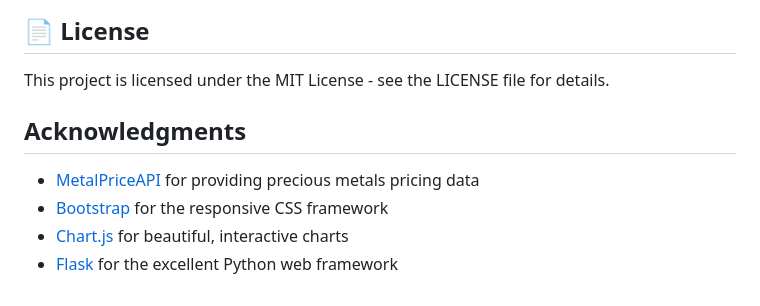
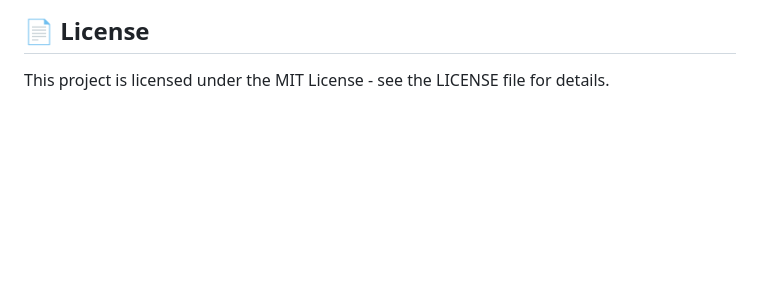
Before and after one commit to dtan2007/Precious-Metal-Tracker, a Markdown page: README.md, the part around one of its changes. Drawn GitHub-style; blank space fills up the shorter version.

```diff
--- a/README.md
+++ b/README.md
@@ -197,10 +197,3 @@ pip install python-dotenv
 ## 📄 License
 
 This project is licensed under the MIT License - see the LICENSE file for details.
-
-## Acknowledgments
-
-- [MetalPriceAPI](https://metalpriceapi.com) for providing precious metals pricing data
-- [Bootstrap](https://getbootstrap.com) for the responsive CSS framework
-- [Chart.js](https://www.chartjs.org) for beautiful, interactive charts
-- [Flask](https://flask.palletsprojects.com) for the excellent Python web framework
```
Also changed, not shown: other parts of README.md (+7 -7 lines).
